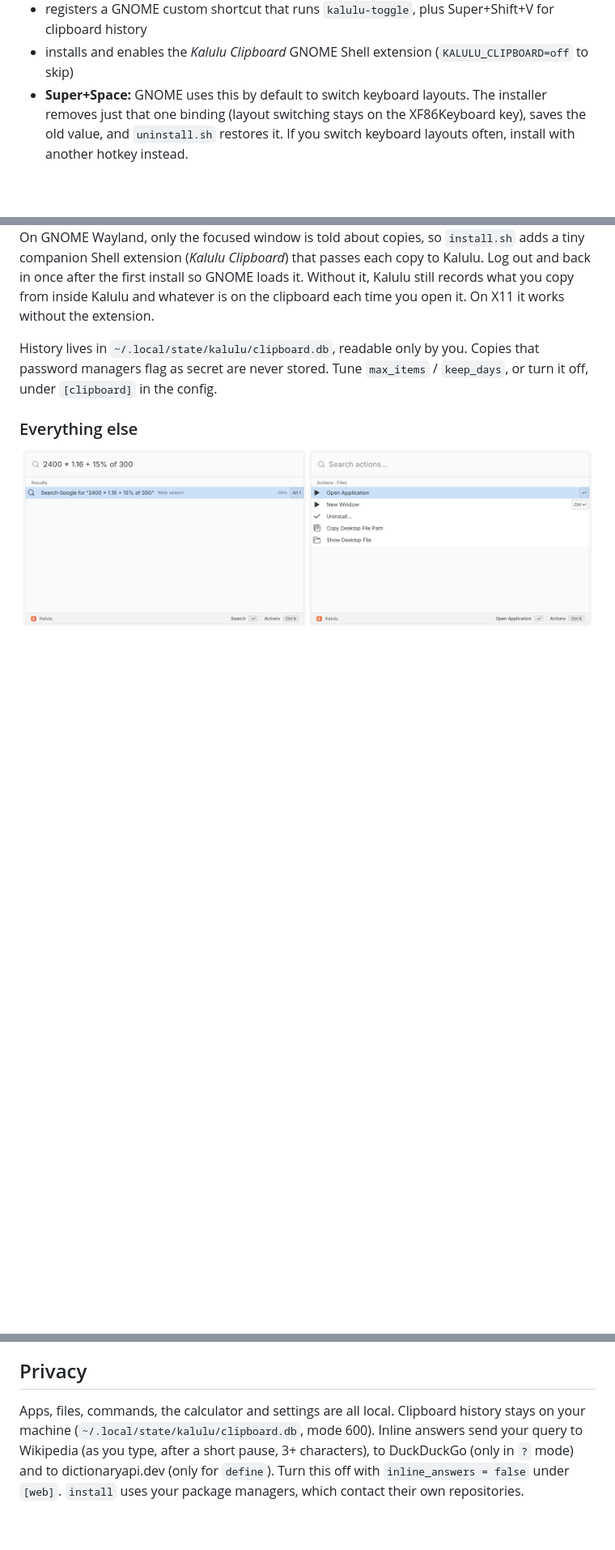
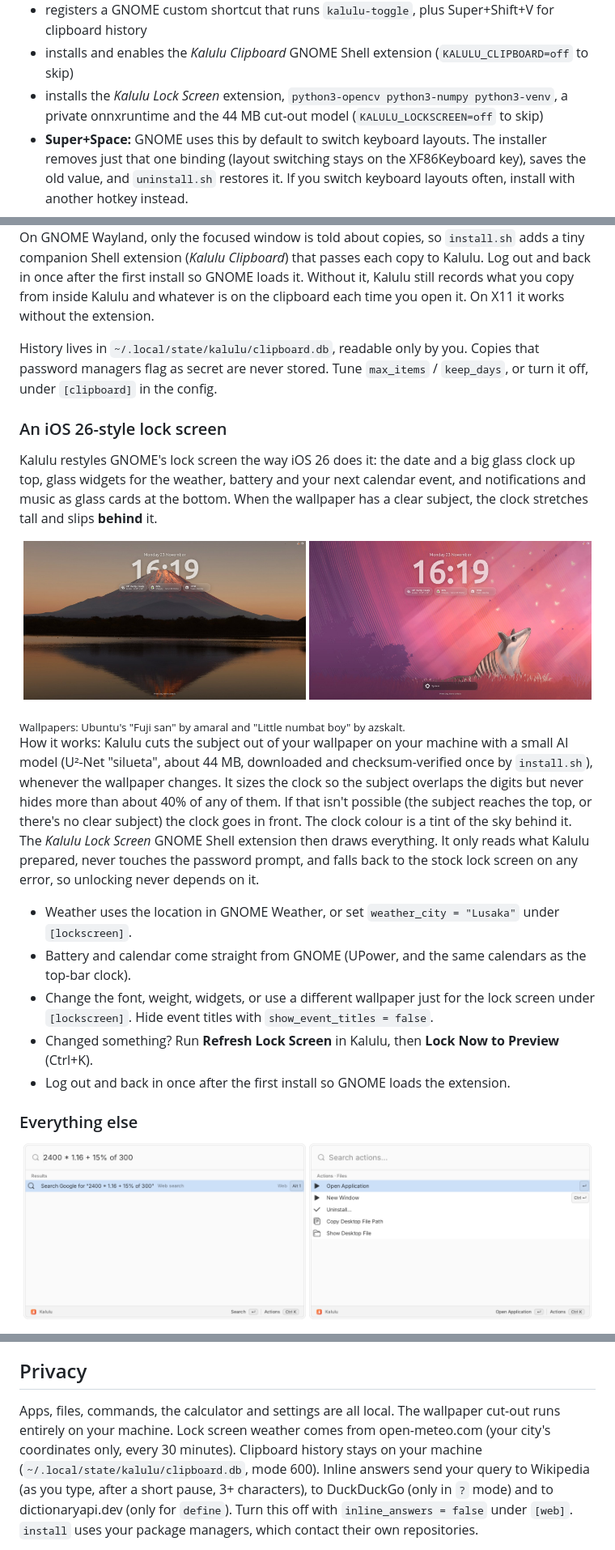
Before and after one commit to dbwitso/kalulu, a Markdown page: README.md, 3 parts joined by grey strips. Shown at 81% size. GitHub-like rendering; pictures changed too: docs/screenshots/lockscreen-numbat.jpg (added), docs/screenshots/lockscreen.jpg (added); blank space fills up the shorter version.

```diff
--- a/README.md
+++ b/README.md
@@ -25,6 +25,8 @@ What the installer does (all per-user, `sudo` only for apt deps if missing):
 - adds an app entry, an icon, and an autostart entry (`kalulu --background` at login)
 - registers a GNOME custom shortcut that runs `kalulu-toggle`, plus Super+Shift+V for clipboard history
 - installs and enables the *Kalulu Clipboard* GNOME Shell extension (`KALULU_CLIPBOARD=off` to skip)
+- installs the *Kalulu Lock Screen* extension, `python3-opencv python3-numpy python3-venv`, a private onnxruntime
+  and the 44 MB cut-out model (`KALULU_LOCKSCREEN=off` to skip)
 - **Super+Space:** GNOME uses this by default to switch keyboard layouts. The installer removes just that one
   binding (layout switching stays on the XF86Keyboard key), saves the old value, and `uninstall.sh` restores it.
   If you switch keyboard layouts often, install with another hotkey instead.
@@ -82,6 +84,33 @@ clipboard each time you open it. On X11 it works without the extension.
 
 History lives in `~/.local/state/kalulu/clipboard.db`, readable only by you. Copies that password managers flag
 as secret are never stored. Tune `max_items` / `keep_days`, or turn it off, under `[clipboard]` in the config.
+
+### An iOS 26-style lock screen
+
+Kalulu restyles GNOME's lock screen the way iOS 26 does it: the date and a big glass clock up top, glass
+widgets for the weather, battery and your next calendar event, and notifications and music as glass cards at
+the bottom. When the wallpaper has a clear subject, the clock stretches tall and slips **behind** it.
+
+<p align="center">
+  <img src="docs/screenshots/lockscreen.jpg" width="49%" alt="Lock screen with the clock behind Mount Fuji">
+  <img src="docs/screenshots/lockscreen-numbat.jpg" width="49%" alt="Lock screen with the clock in front">
+</p>
+<sub>Wallpapers: Ubuntu's "Fuji san" by amaral and "Little numbat boy" by azskalt.</sub>
+
+How it works: Kalulu cuts the subject out of your wallpaper on your machine with a small AI model (U²-Net
+"silueta", about 44 MB, downloaded and checksum-verified once by `install.sh`), whenever the wallpaper
+changes. It sizes the clock so the subject overlaps the digits but never hides more than about 40% of any of them.
+If that isn't possible (the subject reaches the top, or there's no clear subject) the clock goes in front.
+The clock colour is a tint of the sky behind it. The *Kalulu Lock Screen* GNOME Shell extension then draws
+everything. It only reads what Kalulu prepared, never touches the password prompt, and falls back to the
+stock lock screen on any error, so unlocking never depends on it.
+
+- Weather uses the location in GNOME Weather, or set `weather_city = "Lusaka"` under `[lockscreen]`.
+- Battery and calendar come straight from GNOME (UPower, and the same calendars as the top-bar clock).
+- Change the font, weight, widgets, or use a different wallpaper just for the lock screen under `[lockscreen]`.
+  Hide event titles with `show_event_titles = false`.
+- Changed something? Run **Refresh Lock Screen** in Kalulu, then **Lock Now to Preview** (Ctrl+K).
+- Log out and back in once after the first install so GNOME loads the extension.
 
 ### Everything else
 
@@ -165,7 +194,8 @@ quicklinks.
 
 ## Privacy
 
-Apps, files, commands, the calculator and settings are all local. Clipboard history stays on your machine (`~/.local/state/kalulu/clipboard.db`, mode 600). Inline answers send your query to Wikipedia
+Apps, files, commands, the calculator and settings are all local. The wallpaper cut-out runs entirely on your machine. Lock screen weather comes from open-meteo.com (your
+city's coordinates only, every 30 minutes). Clipboard history stays on your machine (`~/.local/state/kalulu/clipboard.db`, mode 600). Inline answers send your query to Wikipedia
 (as you type, after a short pause, 3+ characters), to DuckDuckGo (only in `?` mode) and to dictionaryapi.dev
 (only for `define`). Turn this off with `inline_answers = false` under `[web]`. `install` uses your package
 managers, which contact their own repositories.
```
Also changed, not shown: 15 other files.
